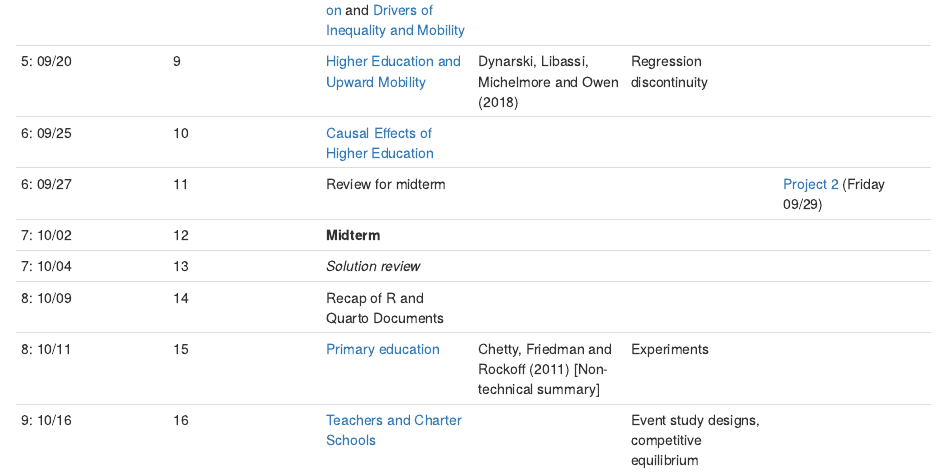
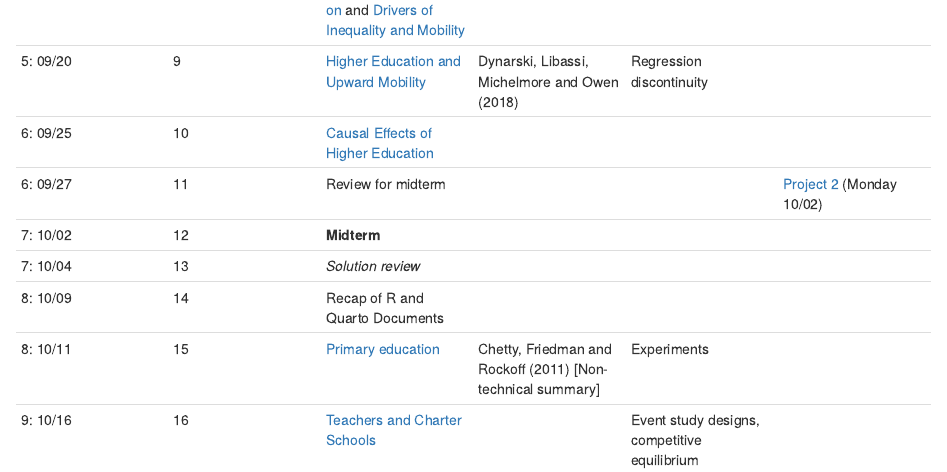
Before and after one commit to jrm87/ECO3253_fall2024, an R Markdown document (00-schedule.Rmd): the page in a window 1100 px wide, from 720 px down. Rendered offline with R 4.5, knitr and Pandoc, with nearby package versions; drawn as R Markdown's standard HTML page in place of the format the file asks for.

Commit message:
fix: updated schedule for delay in project 2

```diff
--- a/00-schedule.Rmd
+++ b/00-schedule.Rmd
@@ -81,7 +81,7 @@ s_review_mid<-c("6: 09/27", #date
            "Review for midterm ", #topic with link
            " ", #reading
            " ", # method
-           "[Project 2](#project2) (Friday 09/29) ") #deliverable
+           "[Project 2](#project2) (Monday 10/02) ") #deliverable
 s_mid<-c("7: 10/02", #date
            "12", # session
            "**Midterm**  ", #topic with link
```
Also changed, not shown: data/grade5.rds (added), docs/search_index.json, 21 other files.
